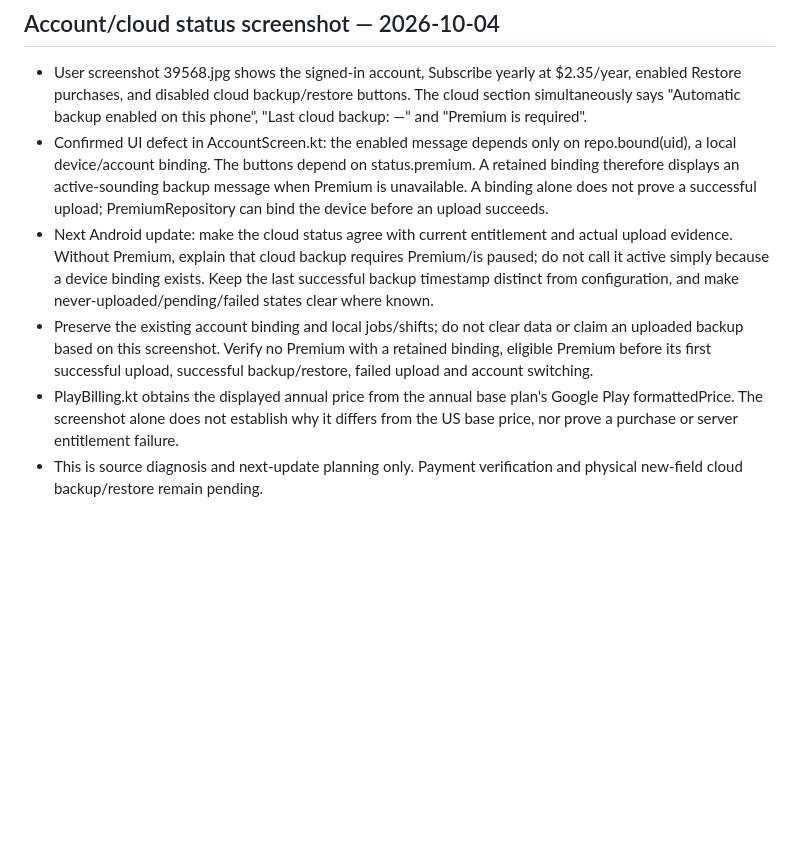
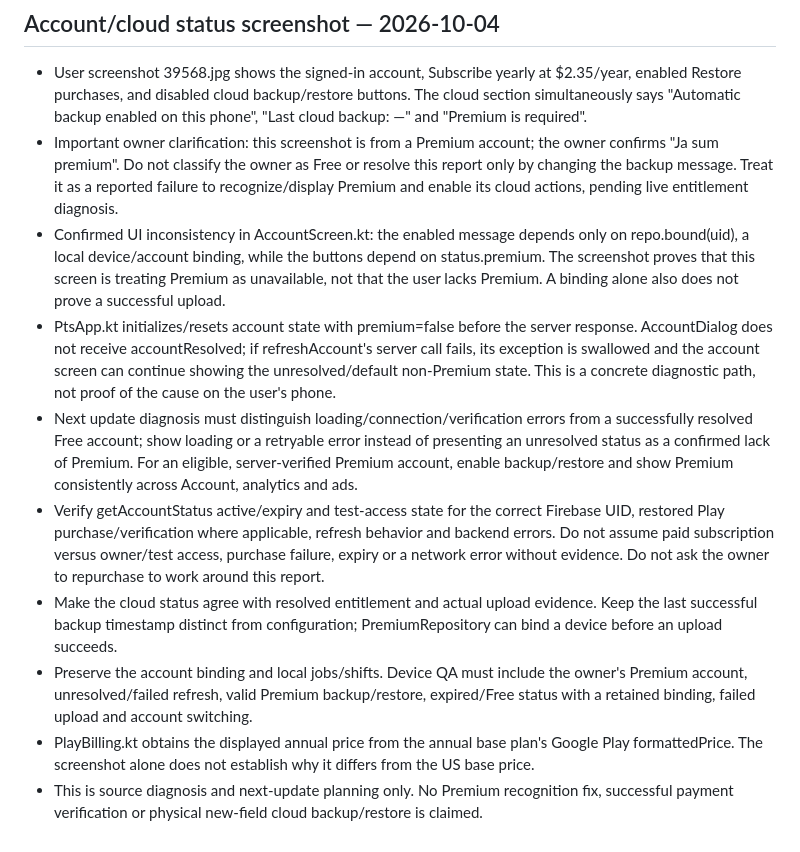
Before and after one commit to bokimmkd/paytimeshift-android, a Markdown page: upgrade/NEXT-UPDATE.md, the part around the change. Rendered like a GitHub page; blank space fills up the shorter version.

Commit message:
docs: clarify Premium account cloud buttons and unresolved status diagnosis

```diff
--- a/upgrade/NEXT-UPDATE.md
+++ b/upgrade/NEXT-UPDATE.md
@@ -155,8 +155,12 @@ This section supersedes the older “in review / live deployment pending” rele
 ## Account/cloud status screenshot — 2026-10-04
 
 - User screenshot 39568.jpg shows the signed-in account, Subscribe yearly at $2.35/year, enabled Restore purchases, and disabled cloud backup/restore buttons. The cloud section simultaneously says "Automatic backup enabled on this phone", "Last cloud backup: —" and "Premium is required".
-- Confirmed UI defect in AccountScreen.kt: the enabled message depends only on repo.bound(uid), a local device/account binding. The buttons depend on status.premium. A retained binding therefore displays an active-sounding backup message when Premium is unavailable. A binding alone does not prove a successful upload; PremiumRepository can bind the device before an upload succeeds.
-- Next Android update: make the cloud status agree with current entitlement and actual upload evidence. Without Premium, explain that cloud backup requires Premium/is paused; do not call it active simply because a device binding exists. Keep the last successful backup timestamp distinct from configuration, and make never-uploaded/pending/failed states clear where known.
-- Preserve the existing account binding and local jobs/shifts; do not clear data or claim an uploaded backup based on this screenshot. Verify no Premium with a retained binding, eligible Premium before its first successful upload, successful backup/restore, failed upload and account switching.
-- PlayBilling.kt obtains the displayed annual price from the annual base plan's Google Play formattedPrice. The screenshot alone does not establish why it differs from the US base price, nor prove a purchase or server entitlement failure.
-- This is source diagnosis and next-update planning only. Payment verification and physical new-field cloud backup/restore remain pending.
+- Important owner clarification: this screenshot is from a Premium account; the owner confirms "Ja sum premium". Do not classify the owner as Free or resolve this report only by changing the backup message. Treat it as a reported failure to recognize/display Premium and enable its cloud actions, pending live entitlement diagnosis.
+- Confirmed UI inconsistency in AccountScreen.kt: the enabled message depends only on repo.bound(uid), a local device/account binding, while the buttons depend on status.premium. The screenshot proves that this screen is treating Premium as unavailable, not that the user lacks Premium. A binding alone also does not prove a successful upload.
+- PtsApp.kt initializes/resets account state with premium=false before the server response. AccountDialog does not receive accountResolved; if refreshAccount's server call fails, its exception is swallowed and the account screen can continue showing the unresolved/default non-Premium state. This is a concrete diagnostic path, not proof of the cause on the user's phone.
+- Next update diagnosis must distinguish loading/connection/verification errors from a successfully resolved Free account; show loading or a retryable error instead of presenting an unresolved status as a confirmed lack of Premium. For an eligible, server-verified Premium account, enable backup/restore and show Premium consistently across Account, analytics and ads.
+- Verify getAccountStatus active/expiry and test-access state for the correct Firebase UID, restored Play purchase/verification where applicable, refresh behavior and backend errors. Do not assume paid subscription versus owner/test access, purchase failure, expiry or a network error without evidence. Do not ask the owner to repurchase to work around this report.
+- Make the cloud status agree with resolved entitlement and actual upload evidence. Keep the last successful backup timestamp distinct from configuration; PremiumRepository can bind a device before an upload succeeds.
+- Preserve the account binding and local jobs/shifts. Device QA must include the owner's Premium account, unresolved/failed refresh, valid Premium backup/restore, expired/Free status with a retained binding, failed upload and account switching.
+- PlayBilling.kt obtains the displayed annual price from the annual base plan's Google Play formattedPrice. The screenshot alone does not establish why it differs from the US base price.
+- This is source diagnosis and next-update planning only. No Premium recognition fix, successful payment verification or physical new-field cloud backup/restore is claimed.
```
